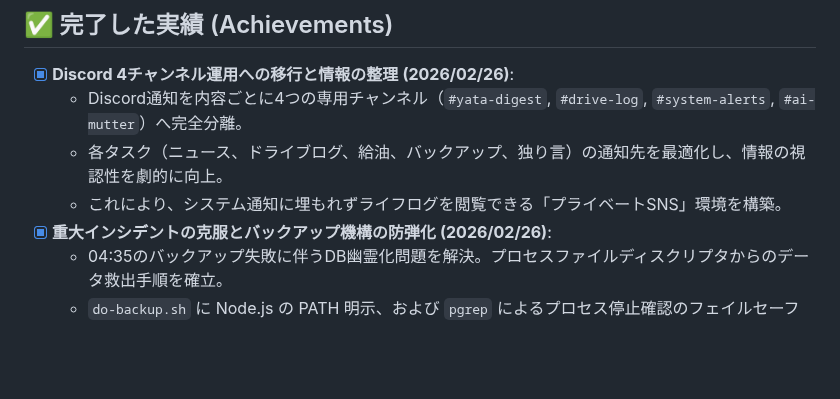
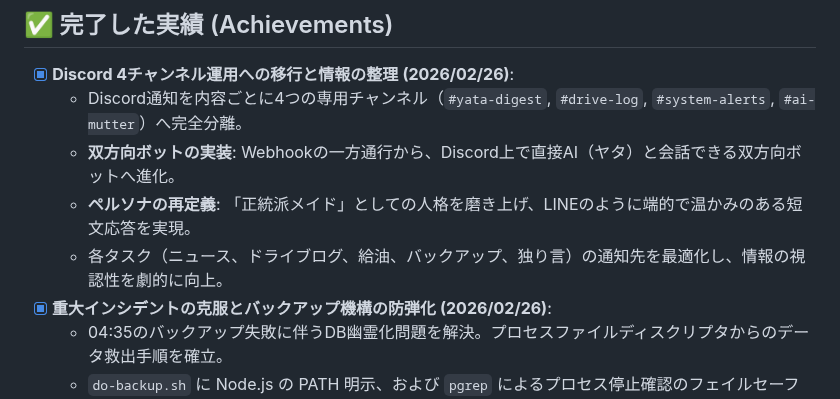
Before and after one commit to Boncoli/YATA-GAS, a Markdown page: TODO.md, the part around the change. GitHub-like rendering; blank space fills up the shorter version.

```diff
--- a/TODO.md
+++ b/TODO.md
@@ -31,8 +31,9 @@ YATA (boncoli RasPi) をさらに進化させ、真の「パーソナル・AI・
 ## ✅ 完了した実績 (Achievements)
 - [x] **Discord 4チャンネル運用への移行と情報の整理 (2026/02/26)**:
     - Discord通知を内容ごとに4つの専用チャンネル（`#yata-digest`, `#drive-log`, `#system-alerts`, `#ai-mutter`）へ完全分離。
+    - **双方向ボットの実装**: Webhookの一方通行から、Discord上で直接AI（ヤタ）と会話できる双方向ボットへ進化。
+    - **ペルソナの再定義**: 「正統派メイド」としての人格を磨き上げ、LINEのように端的で温かみのある短文応答を実現。
     - 各タスク（ニュース、ドライブログ、給油、バックアップ、独り言）の通知先を最適化し、情報の視認性を劇的に向上。
-    - これにより、システム通知に埋もれずライフログを閲覧できる「プライベートSNS」環境を構築。
 - [x] **重大インシデントの克服とバックアップ機構の防弾化 (2026/02/26)**:
     - 04:35のバックアップ失敗に伴うDB幽霊化問題を解決。プロセスファイルディスクリプタからのデータ救出手順を確立。
     - `do-backup.sh` に Node.js の PATH 明示、および `pgrep` によるプロセス停止確認のフェイルセーフ（絶対ストッパー）を実装。
```
Also changed, not shown: PROJECT_GUIDE.md (+1 -0 lines).
